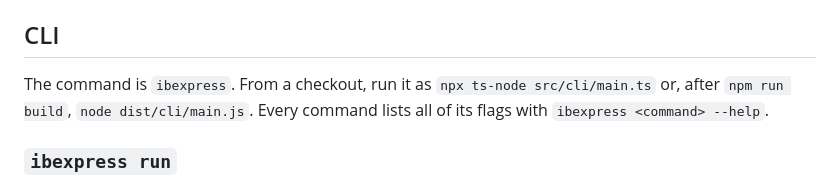
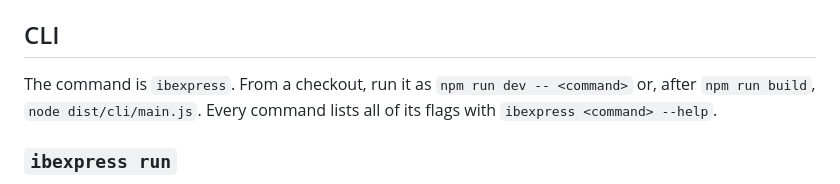
Before and after one commit to ironbee-ai/ironbee-express, a Markdown page: docs/configuration.md, the part around the change. Drawn GitHub-style.

```diff
--- a/docs/configuration.md
+++ b/docs/configuration.md
@@ -44,7 +44,7 @@ Jev is the only decision engine today (`IBEXPRESS_ENGINE=jev`, the default). It
 
 ## CLI
 
-The command is `ibexpress`. From a checkout, run it as `npx ts-node src/cli/main.ts` or, after
+The command is `ibexpress`. From a checkout, run it as `npm run dev -- <command>` or, after
 `npm run build`, `node dist/cli/main.js`. Every command lists all of its flags with
 `ibexpress <command> --help`.
 
```
Also changed, not shown: README.md (+46 -10 lines), docs/web-ui.md (+1 -1 lines).
